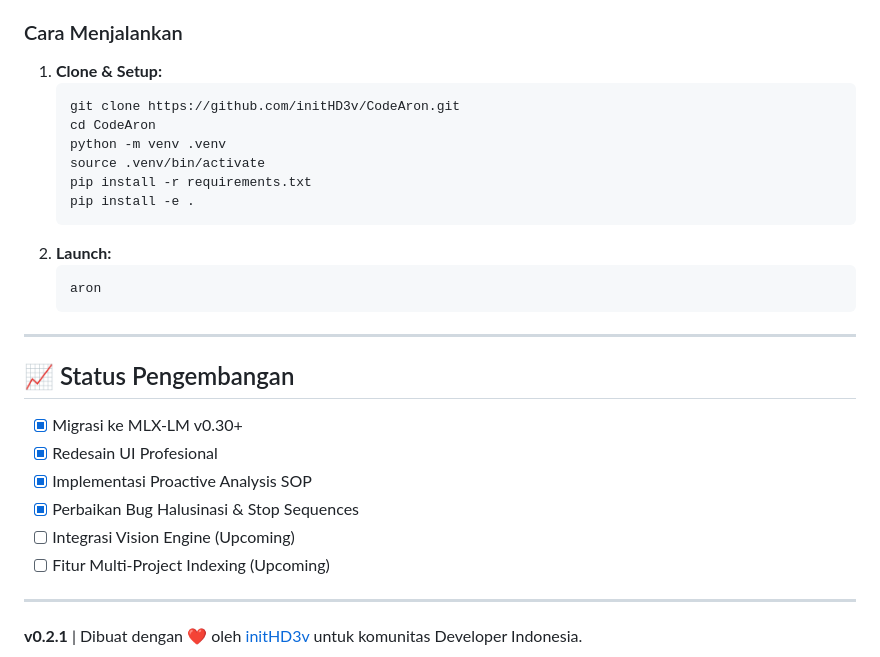
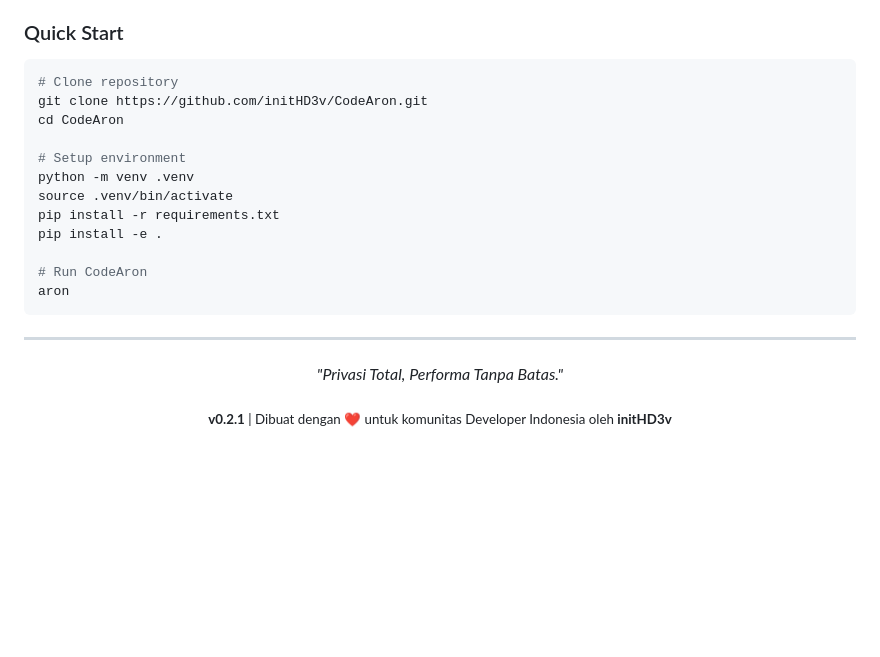
Before and after one commit to initHD3v/CodeAron, a Markdown page: README.md, the part around one of its changes. Rendered like a GitHub page; blank space fills up the shorter version.

````diff
--- a/README.md
+++ b/README.md
@@ -42,30 +66,24 @@ Dengan suhu inferensi yang dioptimasi (0.2) dan SOP observasi wajib, Aron dilara
 - Python 3.11+.
 
-### Cara Menjalankan
-1. **Clone & Setup:**
-   ```bash
-   git clone https://github.com/initHD3v/CodeAron.git
-   cd CodeAron
-   python -m venv .venv
-   source .venv/bin/activate
-   pip install -r requirements.txt
-   pip install -e .
-   ```
-2. **Launch:**
-   ```bash
-   aron
-   ```
+### Quick Start
+```bash
+# Clone repository
+git clone https://github.com/initHD3v/CodeAron.git
+cd CodeAron
+
+# Setup environment
+python -m venv .venv
+source .venv/bin/activate
+pip install -r requirements.txt
+pip install -e .
+
+# Run CodeAron
+aron
+```
 
 ---
 
-## 📈 Status Pengembangan
-
-- [x] Migrasi ke MLX-LM v0.30+
-- [x] Redesain UI Profesional
-- [x] Implementasi Proactive Analysis SOP
-- [x] Perbaikan Bug Halusinasi & Stop Sequences
-- [ ] Integrasi Vision Engine (Upcoming)
-- [ ] Fitur Multi-Project Indexing (Upcoming)
-
----
-**v0.2.1** | Dibuat dengan ❤️ oleh [initHD3v](https://github.com/initHD3v) untuk komunitas Developer Indonesia.
+<div align="center">
+  <p><i>"Privasi Total, Performa Tanpa Batas."</i></p>
+  <sub><b>v0.2.1</b> | Dibuat dengan ❤️ untuk komunitas Developer Indonesia oleh <b>initHD3v</b></sub>
+</div>
````
Also changed, not shown: other parts of README.md (+49 -25 lines).
